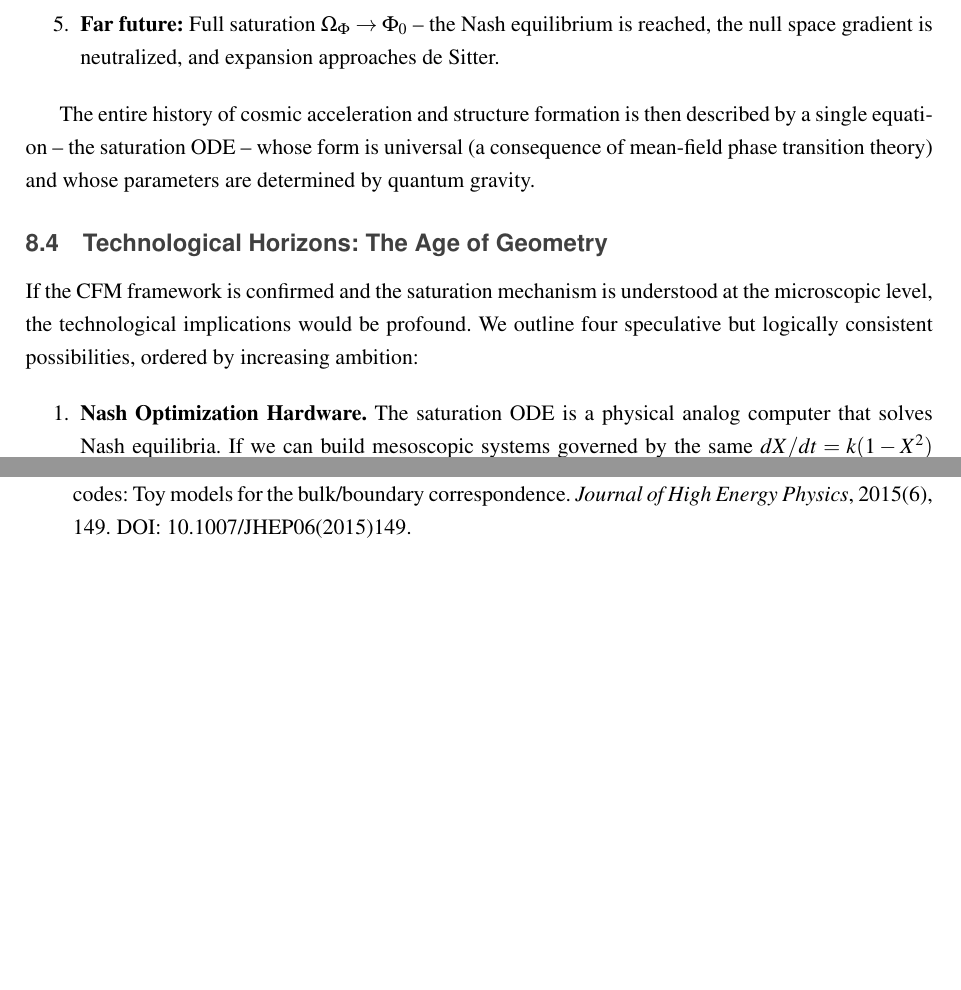
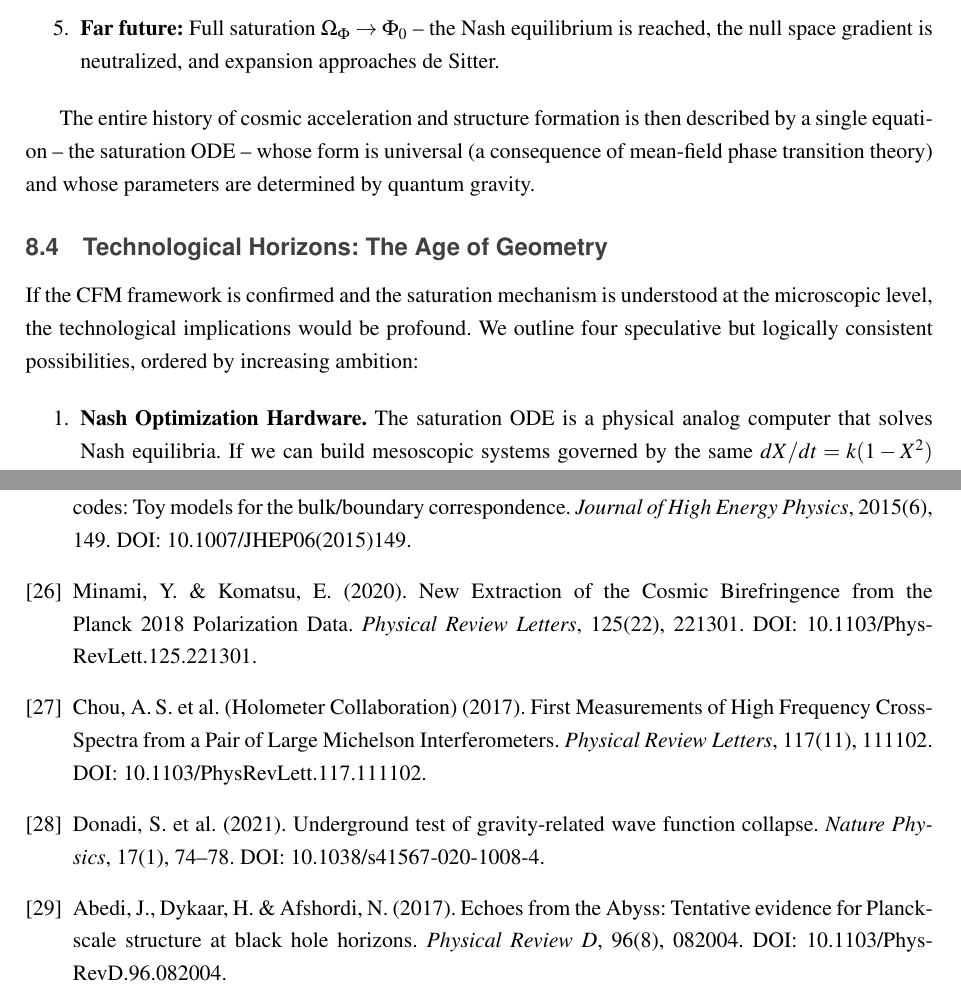
Before and after one commit to lukisch/crm-cosmology, a LaTeX paper (CFM_Quantengravitation.tex): two parts of pages 16 and 19 of 19 before the commit and two parts of pages 18 and 20 of 20 after it, joined at a grey line, cut so that both start at the same text, the shorter picture padded with empty space. Compiled offline with pdfLaTeX.

Commit message:
v1.8: Paper 3 - Experimental scorecard for microscopic candidates
New subsection: Discriminating the Microscopic Candidates
- Comparison table: 5 candidates with signatures, instruments, status
- Candidate A (holographic noise): Holometer null result (disfavored)
- Candidate B (spin networks): Cosmic birefringence β≈0.35° at 2.4σ
  from Planck (Minami & Komatsu 2020) - mildly FAVORED
- Candidate C (entanglement): Gran Sasso excludes simple Diósi-Penrose
- Candidate D (QEC): Tentative ~2.5σ GW echoes (Abedi et al. 2017)
- Candidate E (causal sets): Not yet testable

Detailed analysis of cosmic birefringence as CFM signature:
- Saturating spin alignment produces birefringent vacuum
- Three testable predictions: isotropy, frequency-independence,
  redshift-dependence
- Upcoming experiments: Simons Observatory (~2025), LiteBIRD (~2028)

GW echo analysis for QEC candidate:
- Echo damping time linked to saturation rate k

New references: Minami2020, Chou2017, Donadi2021, Abedi2017

Co-Authored-By: Claude Opus 4.6 <noreply@anthropic.com>

```diff
--- a/CFM_Quantengravitation.tex
+++ b/CFM_Quantengravitation.tex
@@ -714,6 +764,30 @@ Holographic quantum error-correcting codes: Toy models for the bulk/boundary cor
 \textit{Journal of High Energy Physics}, 2015(6), 149.
 DOI: 10.1007/JHEP06(2015)149.
 
+\bibitem{Minami2020}
+Minami, Y.\ \& Komatsu, E.\ (2020).
+New Extraction of the Cosmic Birefringence from the Planck 2018 Polarization Data.
+\textit{Physical Review Letters}, 125(22), 221301.
+DOI: 10.1103/PhysRevLett.125.221301.
+
+\bibitem{Chou2017}
+Chou, A.\,S.\ et al.\ (Holometer Collaboration) (2017).
+First Measurements of High Frequency Cross-Spectra from a Pair of Large Michelson Interferometers.
+\textit{Physical Review Letters}, 117(11), 111102.
+DOI: 10.1103/PhysRevLett.117.111102.
+
+\bibitem{Donadi2021}
+Donadi, S.\ et al.\ (2021).
+Underground test of gravity-related wave function collapse.
+\textit{Nature Physics}, 17(1), 74--78.
+DOI: 10.1038/s41567-020-1008-4.
+
+\bibitem{Abedi2017}
+Abedi, J., Dykaar, H.\ \& Afshordi, N.\ (2017).
+Echoes from the Abyss: Tentative evidence for Planck-scale structure at black hole horizons.
+\textit{Physical Review D}, 96(8), 082004.
+DOI: 10.1103/PhysRevD.96.082004.
+
 \end{thebibliography}
 
 \end{document}
```
Also changed, not shown: CFM_Quantengravitation.pdf, CFM_Quantengravitation.tex (50 more changed lines).
